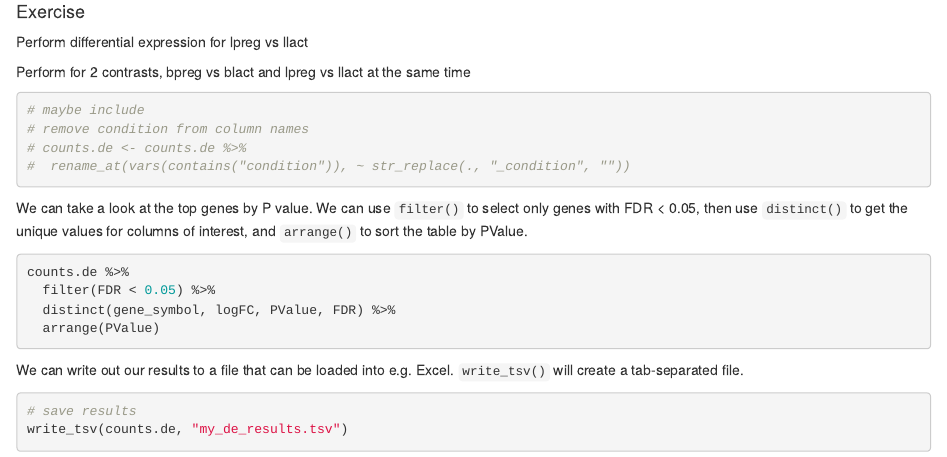
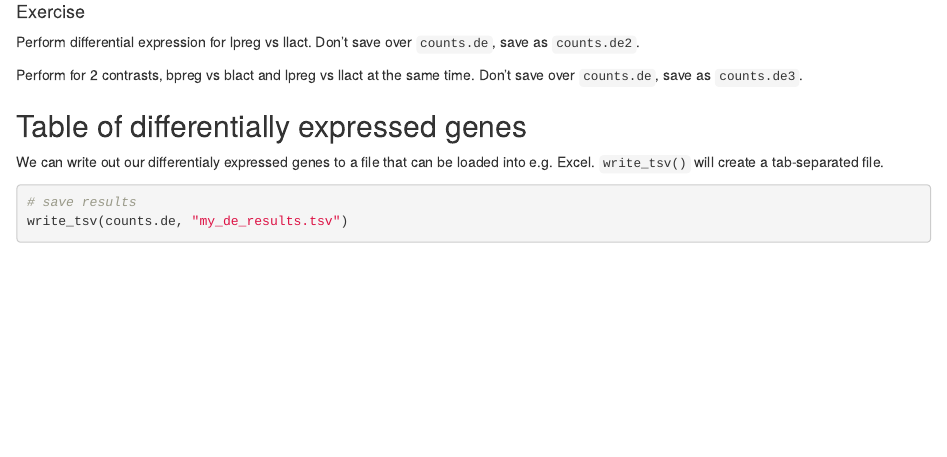
Before and after one commit to mblue9/r-intro-biologists-rnaseq, an R Markdown document (r-intro-biologists-rnaseq.Rmd): the page in a window 1100 px wide, from 8690 px down. Rendered offline with R 4.5, knitr and Pandoc, with nearby package versions; some code elsewhere in the file could not run offline.

Commit message:
Add section for table of DE genes

````diff
--- a/r-intro-biologists-rnaseq.Rmd
+++ b/r-intro-biologists-rnaseq.Rmd
@@ -340,27 +340,13 @@ counts.de
 Now we have columns with our logFC and FDR P values.
 
 #### Exercise
-Perform differential expression for lpreg vs llact
+Perform differential expression for lpreg vs llact. Don't save over `counts.de`, save as `counts.de2`.
 
-Perform for 2 contrasts, bpreg vs blact and lpreg vs llact at the same time
+Perform for 2 contrasts, bpreg vs blact and lpreg vs llact at the same time. Don't save over `counts.de`, save as `counts.de3`.
 
-```{r}
-# maybe include
-# remove condition from column names
-# counts.de <- counts.de %>%
-#  rename_at(vars(contains("condition")), ~ str_replace(., "_condition", ""))
-```
+## Table of differentially expressed genes
 
-We can take a look at the top genes by P value. We can use `filter()` to select only genes with FDR < 0.05, then use `distinct()` to get the unique values for columns of interest, and `arrange()` to sort the table by PValue.
-
-```{r eval=FALSE}
-counts.de %>%
-  filter(FDR < 0.05) %>%
-  distinct(gene_symbol, logFC, PValue, FDR) %>%
-  arrange(PValue)
-```
-
-We can write out our results to a file that can be loaded into e.g. Excel. `write_tsv()` will create a tab-separated file.
+We can write out our differentialy expressed genes to a file that can be loaded into e.g. Excel. `write_tsv()` will create a tab-separated file.
 
 ```{r eval=FALSE}
 # save results
````
